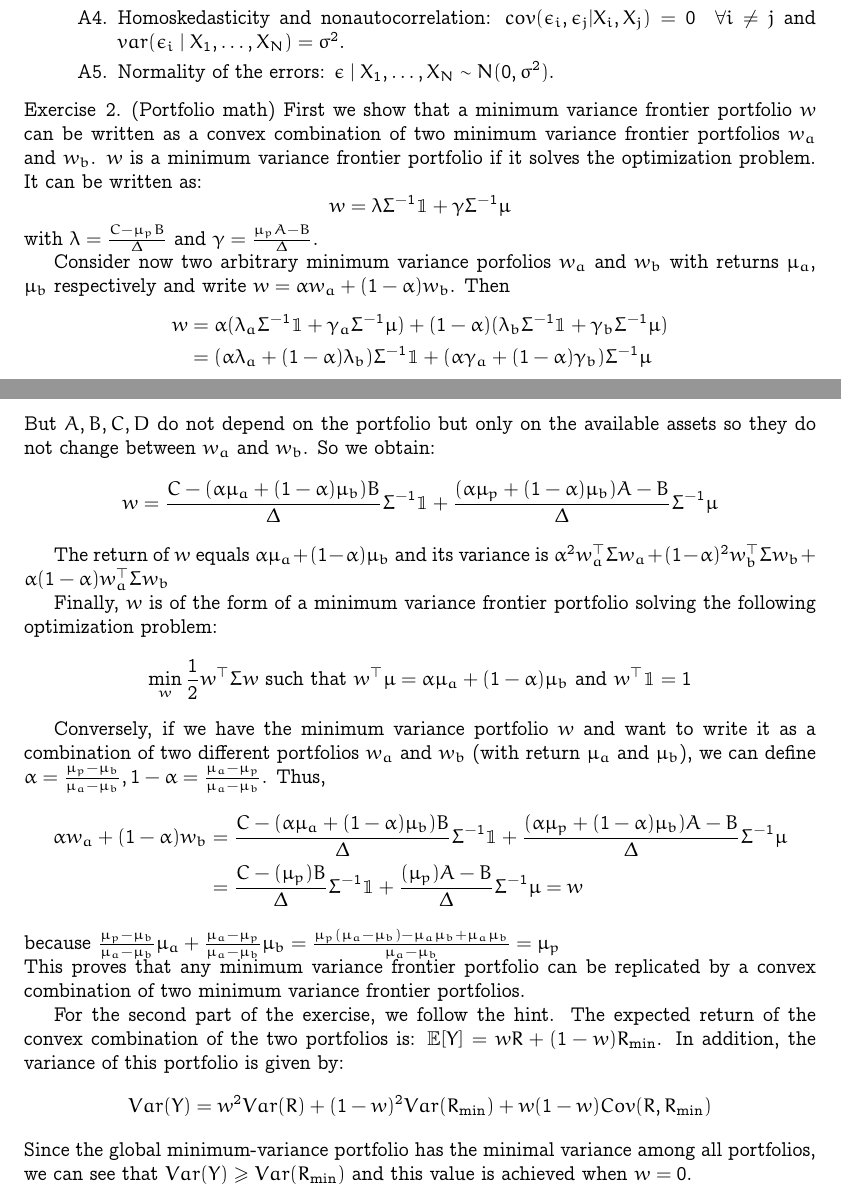
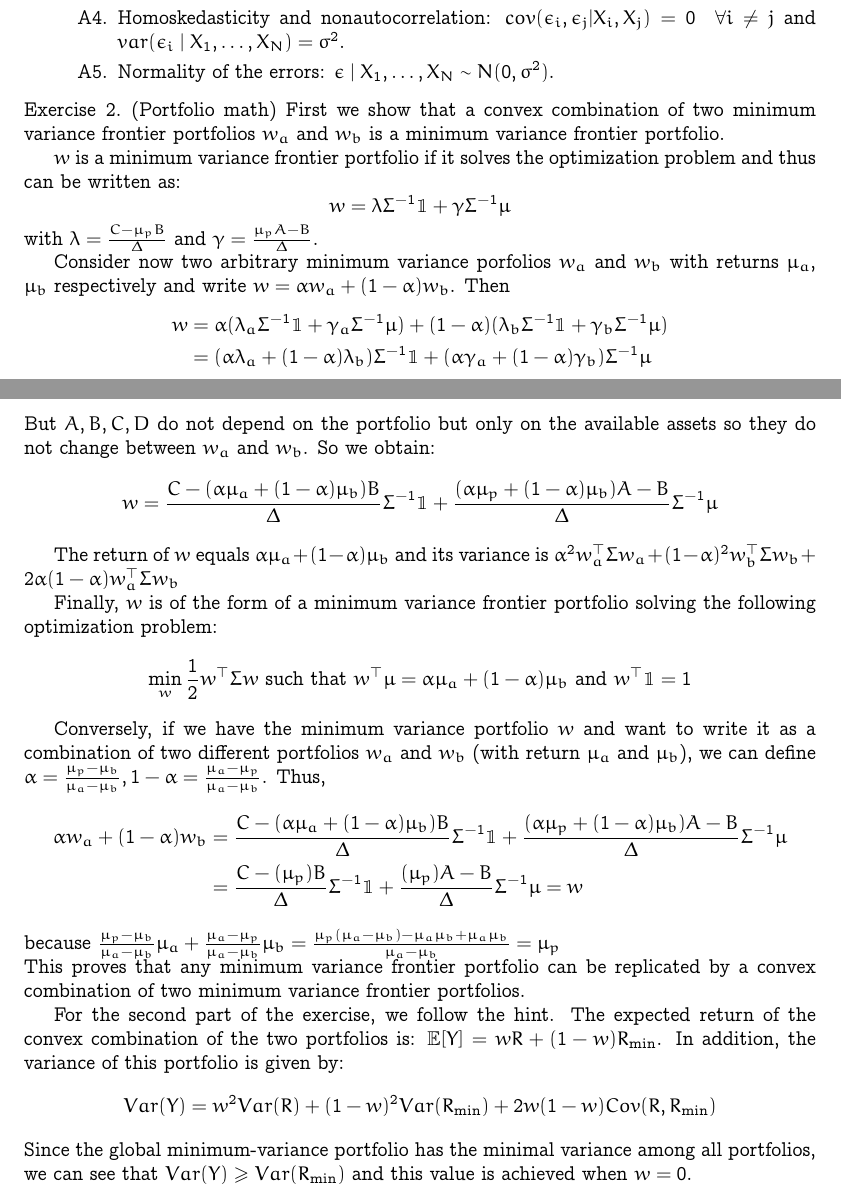
Before and after one commit to dan98/MFEinvestments, a LaTeX problem sheet (hw3/solution.tex): two parts of pages 2 and 3 of 3, joined at a grey line, cut so that both start at the same text. Compiled offline with pdfLaTeX.

Commit message:
Update solution.tex

```diff
--- a/hw3/solution.tex
+++ b/hw3/solution.tex
@@ -172,8 +172,9 @@
   \end{exercise}
 
 \begin{exercise}{2}(Portfolio math)
-   First we show that a minimum variance frontier portfolio $w$ can be written as a convex combination of two minimum variance frontier portfolios $w_a$ and $w_b$.
-   $w$ is a minimum variance frontier portfolio if it solves the optimization problem. It can be written as:
+   First we show that a convex combination of two minimum variance frontier portfolios $w_a$ and $w_b$ is a minimum variance frontier portfolio.
+
+   $w$ is a minimum variance frontier portfolio if it solves the optimization problem and thus can be written as:
    $$ w = \lambda\Sigma^{-1}\mathbbm{1}+ \gamma\Sigma^{-1}\mu$$ with $\lambda = \frac{C- \mu_pB}{\Delta}$ and $\gamma = \frac{\mu_pA-B}{\Delta}$.
 
    Consider now two arbitrary minimum variance porfolios $w_a$ and $w_b$ with returns $\mu_a$, $\mu_b$ respectively and write $w = \alpha w_a + (1-\alpha)w_b$.
@@ -184,7 +185,7 @@
    But $A,B,C,D$ do not depend on the portfolio but only on the available assets so they do not change between $w_a$ and $w_b$. So we obtain:
    $$ w = \frac{C- (\alpha\mu_a+(1-\alpha)\mu_b)B}{\Delta}\Sigma^{-1}\mathbbm{1} + \frac{(\alpha\mu_p + (1-\alpha)\mu_b)A-B}{\Delta}\Sigma^{-1}\mu$$
 
-  The return of $w$ equals $\alpha\mu_a+(1-\alpha)\mu_b$ and its variance is $\alpha^2 w_a^\top\Sigma w_a + (1-\alpha)^2 w_b^\top\Sigma w_b + \alpha(1-\alpha)w_a^\top\Sigma w_b$
+  The return of $w$ equals $\alpha\mu_a+(1-\alpha)\mu_b$ and its variance is $\alpha^2 w_a^\top\Sigma w_a + (1-\alpha)^2 w_b^\top\Sigma w_b + 2\alpha(1-\alpha)w_a^\top\Sigma w_b$
 
   Finally, $w$ is of the form of a minimum variance frontier portfolio solving the following optimization problem:
   $$ \min_{w} \frac{1}{2} w^\top\Sigma w \text{ such that } w^\top\mu = \alpha\mu_a+(1-\alpha)\mu_b \text{ and } w^\top\mathbbm{1} = 1$$
@@ -198,7 +199,7 @@
   This proves that any minimum variance frontier portfolio can be replicated by a convex combination of two minimum variance frontier portfolios.
 
   For the second part of the exercise, we follow the hint. The expected return of the convex combination of the two portfolios is: $ \Ebb[Y] = wR + (1-w)R_{\text{min}}$. In addition, the variance of this portfolio is given by:
-  $$ Var(Y) = w^2Var(R) + (1-w)^2Var(R_{\text{min}}) + w(1-w)Cov(R,R_{\text{min}})$$
+  $$ Var(Y) = w^2Var(R) + (1-w)^2Var(R_{\text{min}}) + 2w(1-w)Cov(R,R_{\text{min}})$$
   Since the global minimum-variance portfolio has the minimal variance among all portfolios, we can see that $Var(Y) \geq Var(R_{\text{min}})$ and this value is achieved when $w = 0$.
 
   To find the minimum algebraically, we can differentiate the variance with respect to $w$: $$ \frac{\partial Var(Y)}{\partial w } = 2wVar(R) - 2(1-w)Var(R_{\text{min}})+2(1-2w)Cov(R,R_{\text{min}})$$ and equate it with $0$:
```
Also changed, not shown: hw3/solution.tex (4 more changed lines).
